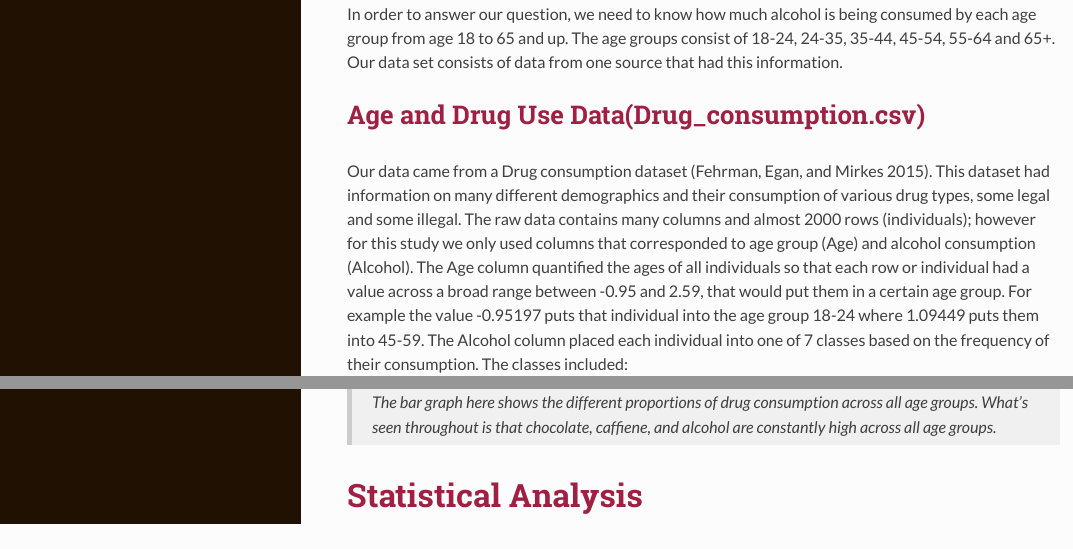
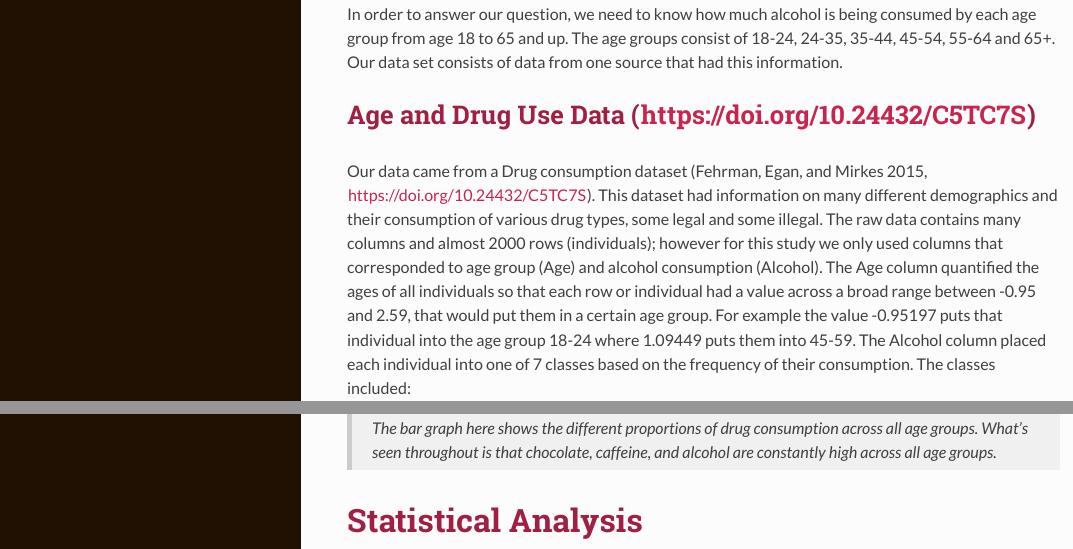
Before and after one commit to jychang06/STAT240F24-project, an R Markdown document (hw/project/project.Rmd): the page in a window 1100 px wide, from 670 px down, and a second part further down, joined at a grey line. The pictures show the output file hw/project/project.html that the author committed with the source, opened offline.

Commit message:
Add files via upload

````diff
--- a/hw/project/project.Rmd
+++ b/hw/project/project.Rmd
@@ -156,9 +156,9 @@ Ultimately, this analysis finds that the most consumed drugs were caffeine, choc
 
 In order to answer our question, we need to know how much alcohol is being consumed by each age group from age 18 to 65 and up. The age groups consist of 18-24, 24-35, 35-44, 45-54, 55-64 and 65+. Our data set consists of data from one source that had this information.
 
-## Age and Drug Use Data(Drug_consumption.csv)
+## Age and Drug Use Data (https://doi.org/10.24432/C5TC7S)
 
-Our data came from a Drug consumption dataset (Fehrman, Egan, and Mirkes 2015). This dataset had information on many different demographics and their consumption of various drug types, some legal and some illegal. The raw data contains many columns and almost 2000 rows (individuals); however for this study we only used columns that corresponded to age group (Age) and alcohol consumption (Alcohol).
+Our data came from a Drug consumption dataset (Fehrman, Egan, and Mirkes 2015, https://doi.org/10.24432/C5TC7S). This dataset had information on many different demographics and their consumption of various drug types, some legal and some illegal. The raw data contains many columns and almost 2000 rows (individuals); however for this study we only used columns that corresponded to age group (Age) and alcohol consumption (Alcohol).
 The Age column quantified the ages of all individuals so that each row or individual had a value across a broad range between -0.95 and 2.59,  that would put them in a certain age group. For example the value -0.95197 puts that individual into the age group 18-24 where 1.09449 puts them into 45-59.
 The Alcohol column placed each individual into one of 7 classes based on the frequency of their consumption. The classes included:
 
@@ -231,7 +231,7 @@ ggplot(drugProps, aes(x = Drugs, y = usageProp)) +
 
 ```
 
-> The bar graph here shows the different proportions of drug consumption across all age groups. What's seen throughout is that chocolate, caffiene, and alcohol are constantly high across all age groups.
+> The bar graph here shows the different proportions of drug consumption across all age groups. What's seen throughout is that chocolate, caffeine, and alcohol are constantly high across all age groups.
 
 ```{r echo=FALSE}
 
````
Also changed, not shown: hw/project/project.html.
